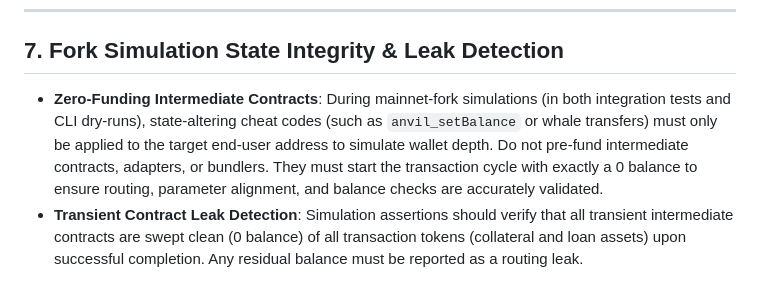
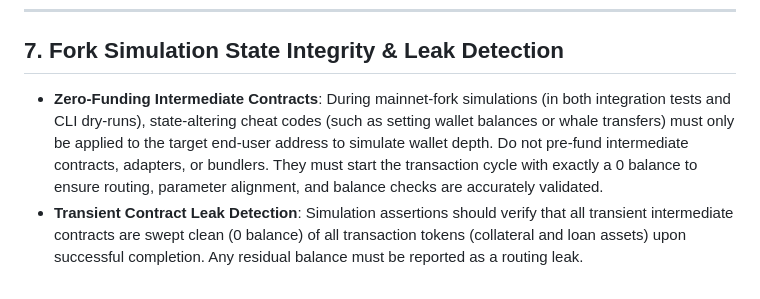
Before and after one commit to marsbroshok/morpho-migration, a Markdown page: .agents/AGENTS.md, the part around the change. GitHub-like rendering.

```diff
--- a/.agents/AGENTS.md
+++ b/.agents/AGENTS.md
@@ -60,5 +60,5 @@ These rules apply to all development, styling, calculations, simulations, testin
 ---
 
 ## 7. Fork Simulation State Integrity & Leak Detection
-- **Zero-Funding Intermediate Contracts**: During mainnet-fork simulations (in both integration tests and CLI dry-runs), state-altering cheat codes (such as `anvil_setBalance` or whale transfers) must only be applied to the target end-user address to simulate wallet depth. Do not pre-fund intermediate contracts, adapters, or bundlers. They must start the transaction cycle with exactly a 0 balance to ensure routing, parameter alignment, and balance checks are accurately validated.
+- **Zero-Funding Intermediate Contracts**: During mainnet-fork simulations (in both integration tests and CLI dry-runs), state-altering cheat codes (such as setting wallet balances or whale transfers) must only be applied to the target end-user address to simulate wallet depth. Do not pre-fund intermediate contracts, adapters, or bundlers. They must start the transaction cycle with exactly a 0 balance to ensure routing, parameter alignment, and balance checks are accurately validated.
 - **Transient Contract Leak Detection**: Simulation assertions should verify that all transient intermediate contracts are swept clean (0 balance) of all transaction tokens (collateral and loan assets) upon successful completion. Any residual balance must be reported as a routing leak.
```
Also changed, not shown: WORK_LOG.md (+31 -12 lines), future_features/anvil_simulation.md (deleted, +0 -247 lines).
